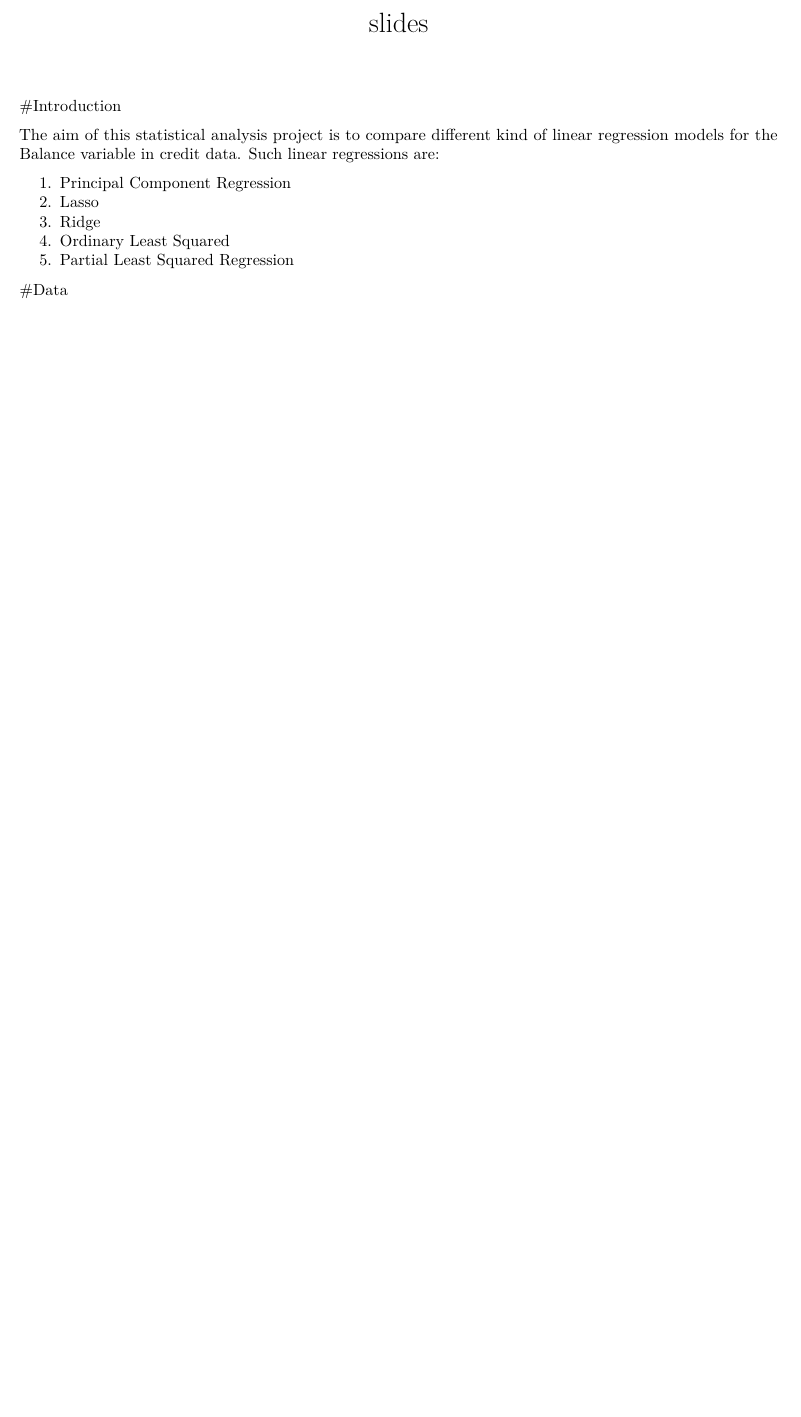
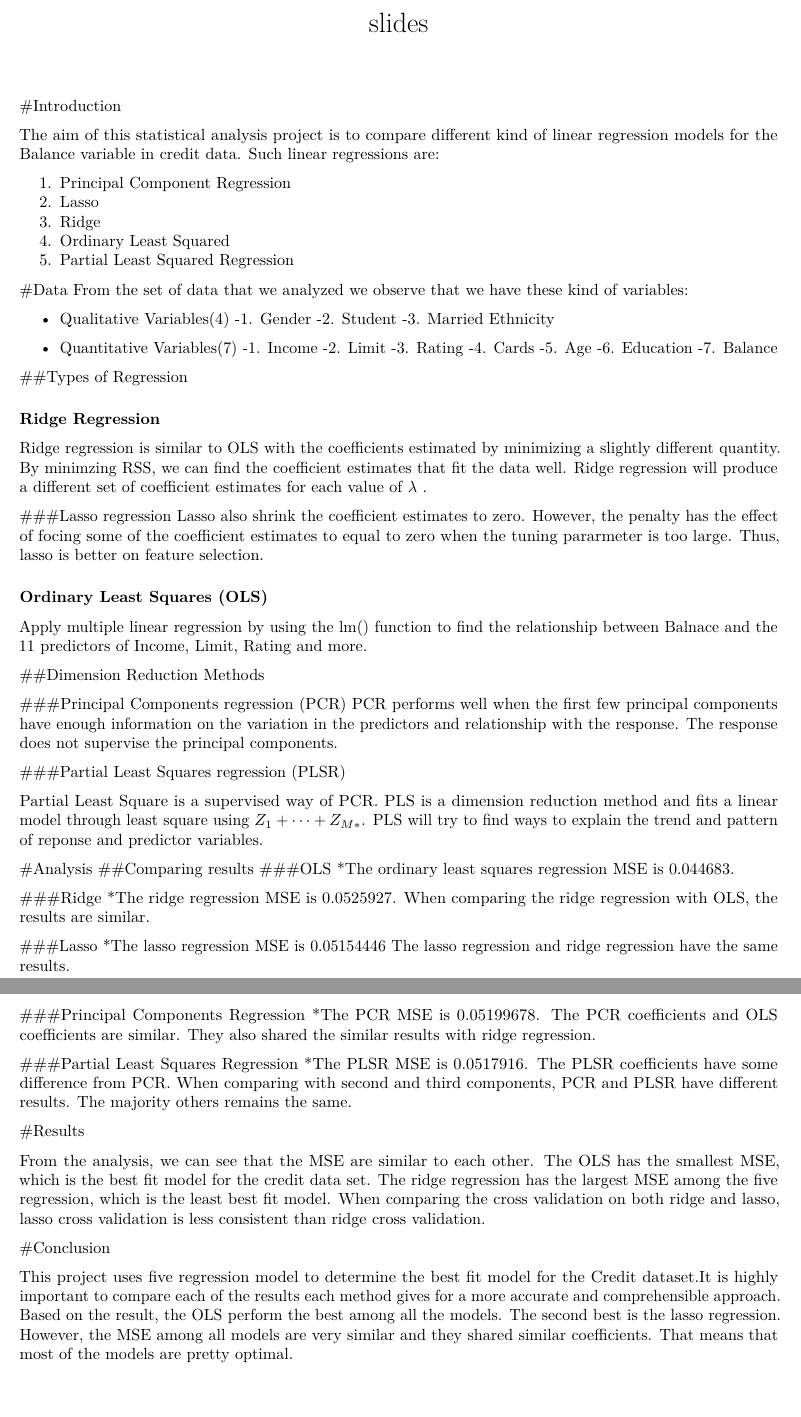
Before and after one commit to leanne8/stat159-fall2016-project2, an R Markdown document (slides/slides.Rmd): part of the page before the commit and two parts of pages 1 and 2 of 2 after it, the two joined at a grey line, cut so that both start at the same text, the shorter picture padded with empty space. Rendered offline with R 4.5, knitr and Pandoc, then LaTeX, with nearby package versions.

Commit message:
adding slides again

```diff
--- a/slides/slides.Rmd
+++ b/slides/slides.Rmd
@@ -13,3 +13,63 @@ The aim of this statistical analysis project is to compare different kind of lin
 5. Partial Least Squared Regression
 
 #Data
+From the set of data that we analyzed we observe that we have these kind of variables:
+
+* Qualitative Variables(4)
+  -1. Gender
+  -2. Student
+  -3. Married Ethnicity
+
+* Quantitative Variables(7)
+  -1. Income
+  -2. Limit
+  -3. Rating
+  -4. Cards
+  -5. Age
+  -6. Education
+  -7. Balance
+
+##Types of Regression
+
+### Ridge Regression
+Ridge regression is similar to OLS with the coefficients estimated by minimizing a slightly different quantity. By minimzing RSS, we can find the coefficient estimates that fit the data well. Ridge regression will produce a different set of coefficient estimates for each value of $\lambda$ .
+
+###Lasso regression
+Lasso also shrink the coefficient estimates to zero. However, the penalty has the effect of focing some of the coefficient estimates to equal to zero when the tuning pararmeter is too large. Thus, lasso is better on feature selection.
+
+### Ordinary Least Squares (OLS)
+Apply multiple linear regression by using the lm() function to find the relationship between Balnace and the 11 predictors of Income, Limit, Rating and more.
+
+##Dimension Reduction Methods
+
+###Principal Components regression (PCR)
+PCR performs well when the first few principal components have enough information on the variation in the predictors and relationship with the response. The response does not supervise the principal components.
+
+###Partial Least Squares regression (PLSR)
+
+Partial Least Square is a supervised way of PCR. PLS is a dimension reduction method and fits a linear model through least square using $Z_1 + \dots + Z_{M*}$. PLS will try to find ways to explain the trend and pattern of reponse and predictor variables.
+
+#Analysis
+##Comparing results
+###OLS
+  *The ordinary least squares regression MSE is 0.044683.
+
+###Ridge
+  *The ridge regression MSE is 0.0525927. When comparing the ridge regression with OLS, the results are similar.
+
+###Lasso
+  *The lasso regression MSE is 0.05154446 The lasso regression and ridge regression have the same results.
+
+###Principal Components Regression
+  *The PCR MSE is 0.05199678. The PCR coefficients and OLS coefficients are similar. They also shared the similar results with ridge regression.
+
+###Partial Least Squares Regression
+  *The PLSR MSE is 0.0517916. The PLSR coefficients have some difference from PCR. When comparing with second and third components, PCR and PLSR have different results. The majority others remains the same.
+
+#Results
+
+From the analysis, we can see that the MSE are similar to each other. The OLS has the smallest MSE, which is the best fit model for the credit data set. The ridge regression has the largest MSE among the five regression, which is the least best fit model. When comparing the cross validation on both ridge and lasso, lasso cross validation is less consistent than ridge cross validation.
+
+#Conclusion
+
+This project uses five regression model to determine the best fit model for the Credit dataset.It is highly important to compare each of the results each method gives for a more accurate and comprehensible approach. Based on the result, the OLS perform the best among all the models. The second best is the lasso regression. However, the MSE among all models are very similar and they shared similar coefficients. That means that most of the models are pretty optimal.
```
